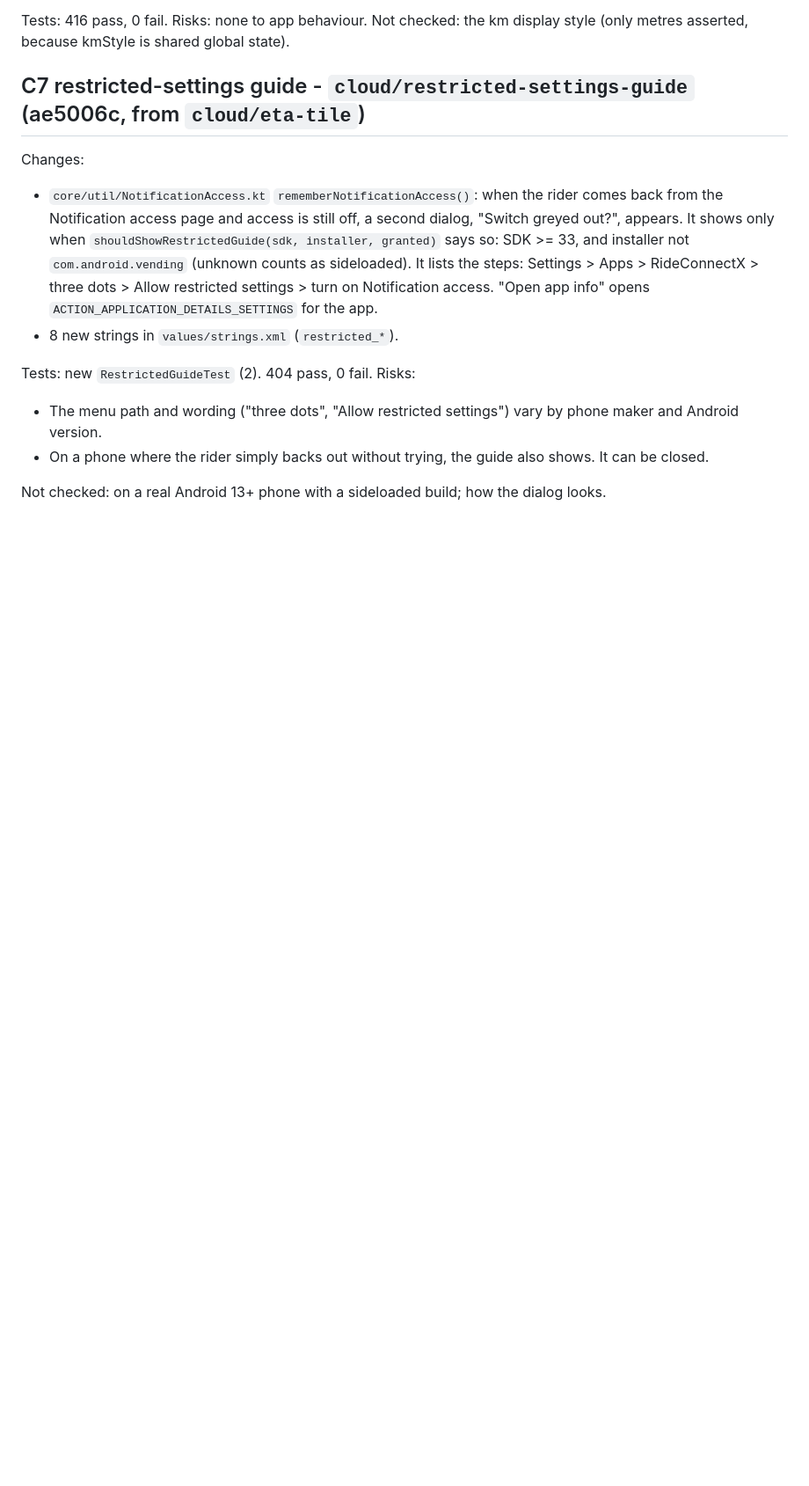
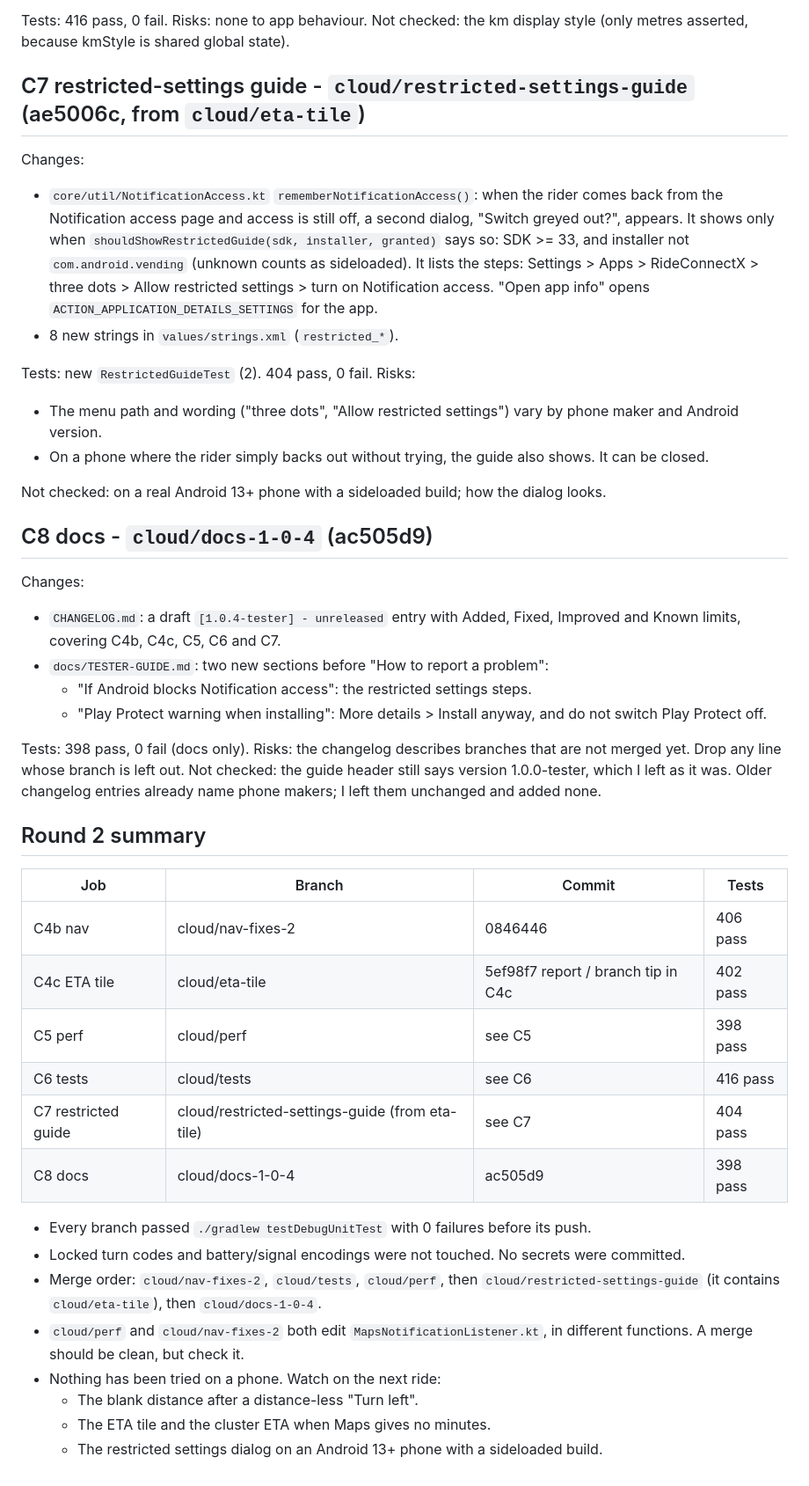
Before and after one commit to gnyaneshwar76/RideConnectX, a Markdown page: cloud-report/REPORT.md, the part around the change. Shown at 88% size. GitHub-like rendering; blank space fills up the shorter version.

Commit message:
Cloud report: C8 and round 2 summary
Co-Authored-By: Claude Opus 5.5 <noreply@anthropic.com>
Claude-Session: https://claude.ai/code/session_01Ho5r5tK7FhokgBaQkrPVdS

```diff
--- a/cloud-report/REPORT.md
+++ b/cloud-report/REPORT.md
@@ -123,3 +123,33 @@ Risks:
 - On a phone where the rider simply backs out without trying, the guide also shows. It can be closed.
 
 Not checked: on a real Android 13+ phone with a sideloaded build; how the dialog looks.
+
+## C8 docs - `cloud/docs-1-0-4` (ac505d9)
+Changes:
+- `CHANGELOG.md`: a draft `[1.0.4-tester] - unreleased` entry with Added, Fixed, Improved and Known limits, covering C4b, C4c, C5, C6 and C7.
+- `docs/TESTER-GUIDE.md`: two new sections before "How to report a problem":
+  - "If Android blocks Notification access": the restricted settings steps.
+  - "Play Protect warning when installing": More details > Install anyway, and do not switch Play Protect off.
+
+Tests: 398 pass, 0 fail (docs only).
+Risks: the changelog describes branches that are not merged yet. Drop any line whose branch is left out.
+Not checked: the guide header still says version 1.0.0-tester, which I left as it was. Older changelog entries already name phone makers; I left them unchanged and added none.
+
+## Round 2 summary
+| Job | Branch | Commit | Tests |
+|---|---|---|---|
+| C4b nav | cloud/nav-fixes-2 | 0846446 | 406 pass |
+| C4c ETA tile | cloud/eta-tile | 5ef98f7 report / branch tip in C4c | 402 pass |
+| C5 perf | cloud/perf | see C5 | 398 pass |
+| C6 tests | cloud/tests | see C6 | 416 pass |
+| C7 restricted guide | cloud/restricted-settings-guide (from eta-tile) | see C7 | 404 pass |
+| C8 docs | cloud/docs-1-0-4 | ac505d9 | 398 pass |
+
+- Every branch passed `./gradlew testDebugUnitTest` with 0 failures before its push.
+- Locked turn codes and battery/signal encodings were not touched. No secrets were committed.
+- Merge order: `cloud/nav-fixes-2`, `cloud/tests`, `cloud/perf`, then `cloud/restricted-settings-guide` (it contains `cloud/eta-tile`), then `cloud/docs-1-0-4`.
+- `cloud/perf` and `cloud/nav-fixes-2` both edit `MapsNotificationListener.kt`, in different functions. A merge should be clean, but check it.
+- Nothing has been tried on a phone. Watch on the next ride:
+  - The blank distance after a distance-less "Turn left".
+  - The ETA tile and the cluster ETA when Maps gives no minutes.
+  - The restricted settings dialog on an Android 13+ phone with a sideloaded build.
```
